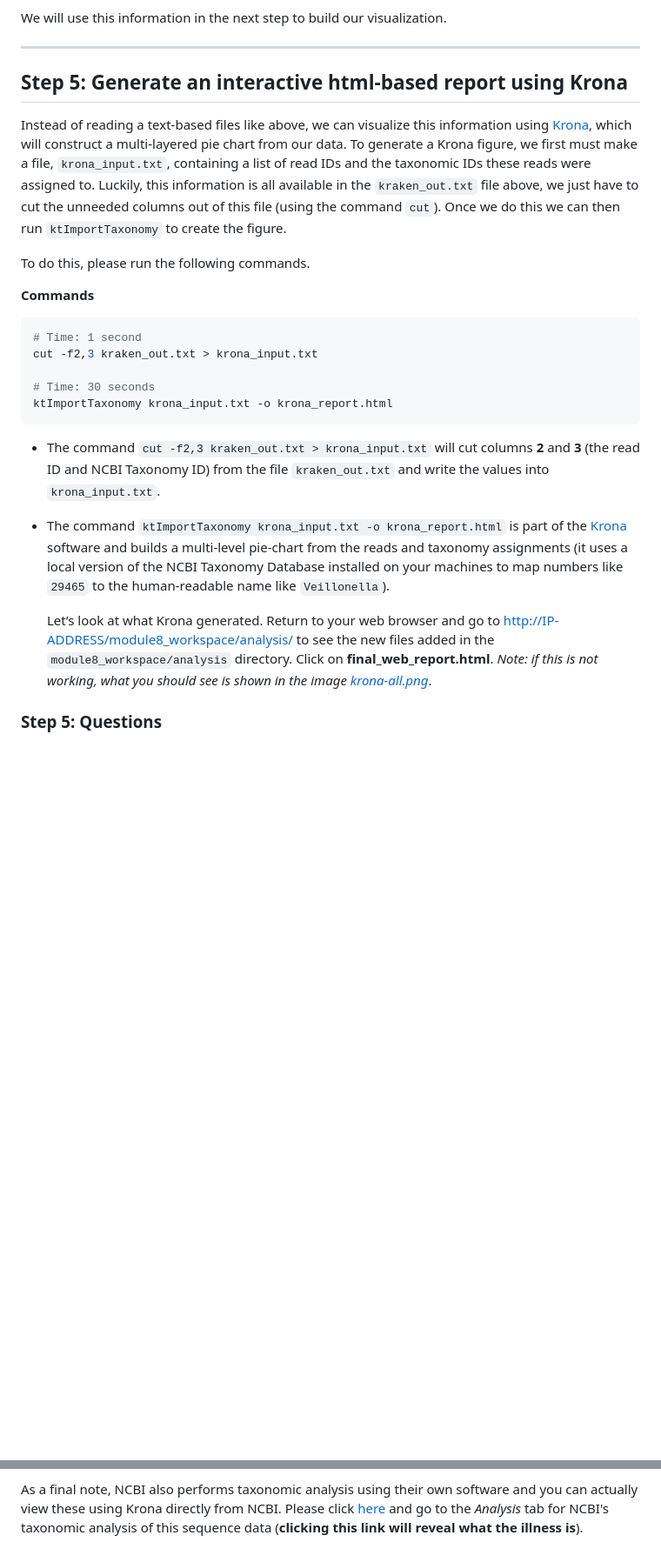
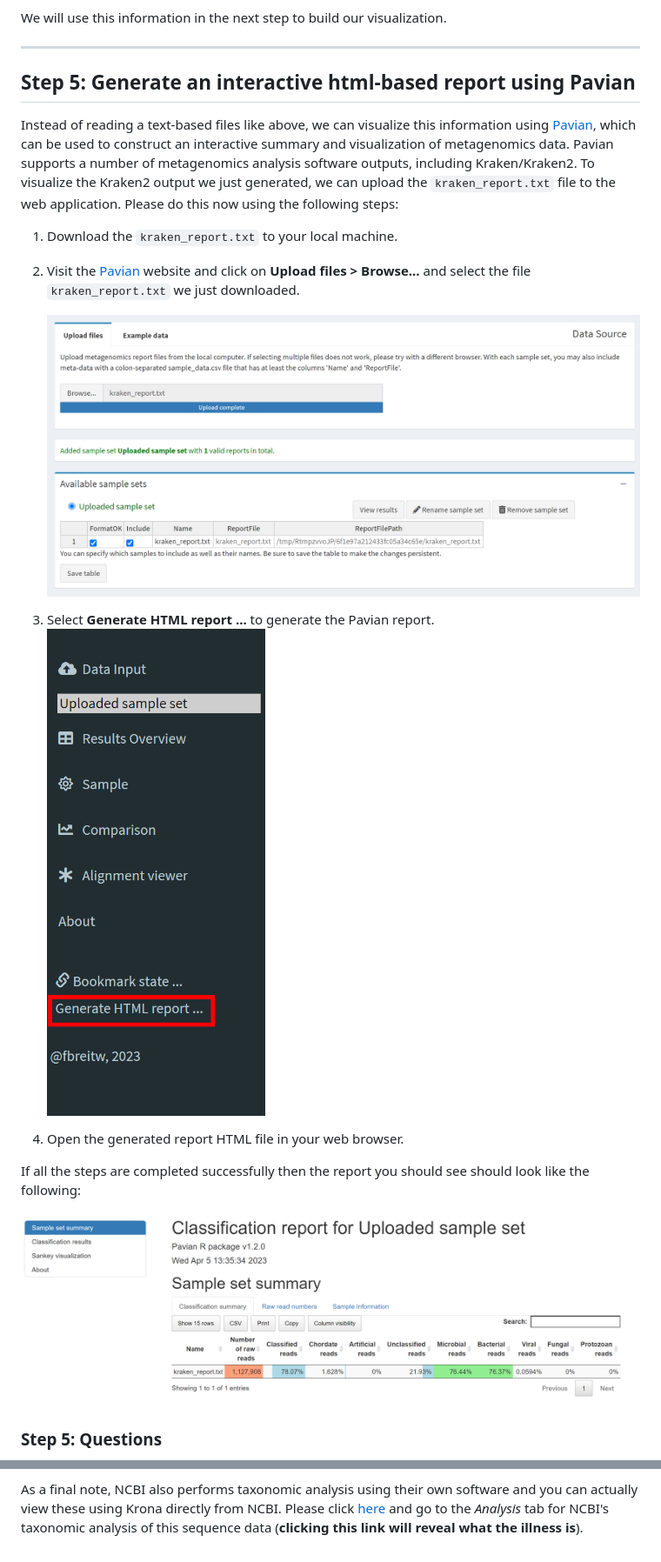
Before and after one commit to bioinformaticsdotca/IDE_2023, a Markdown page: module8/README.md, 2 parts joined by grey strips. Shown: that part at 87% size. Rendered like a GitHub page; pictures changed too: module8/images/pavian-generate-report.png (added), module8/images/pavian-report.png (added), module8/images/pavian-upload.png (added); blank space fills up the shorter version.

Commit message:
Switched from Krona to Pavian

````diff
--- a/module8/README.md
+++ b/module8/README.md
@@ -351,25 +353,21 @@ We will use this information in the next step to build our visualization.
 
 ---
 
-## Step 5: Generate an interactive html-based report using Krona
+## Step 5: Generate an interactive html-based report using Pavian
 
-Instead of reading a text-based files like above, we can visualize this information using [Krona][], which will construct a multi-layered pie chart from our data. To generate a Krona figure, we first must make a file, `krona_input.txt`, containing a list of read IDs and the taxonomic IDs these reads were assigned to. Luckily, this information is all available in the `kraken_out.txt` file above, we just have to cut the unneeded columns out of this file (using the command `cut`). Once we do this we can then run `ktImportTaxonomy` to create the figure.
+Instead of reading a text-based files like above, we can visualize this information using [Pavian][], which can be used to construct an interactive summary and visualization of metagenomics data. Pavian supports a number of metagenomics analysis software outputs, including Kraken/Kraken2. To visualize the Kraken2 output we just generated, we can upload the `kraken_report.txt` file to the web application. Please do this now using the following steps:
 
-To do this, please run the following commands.
+1. Download the `kraken_report.txt` to your local machine.
+2. Visit the [Pavian][] website and click on **Upload files > Browse...** and select the file `kraken_report.txt` we just downloaded.
 
-**Commands**
-```bash
-# Time: 1 second
-cut -f2,3 kraken_out.txt > krona_input.txt
+   ![pavian-upload.png][]
+3. Select **Generate HTML report ...** to generate the Pavian report.
+   ![pavian-generate-report.png][]
+4. Open the generated report HTML file in your web browser.
 
-# Time: 30 seconds
-ktImportTaxonomy krona_input.txt -o krona_report.html
-```
+If all the steps are completed successfully then the report you should see should look like the following:
 
-* The command `cut -f2,3 kraken_out.txt > krona_input.txt` will cut columns **2** and **3** (the read ID and NCBI Taxonomy ID) from the file `kraken_out.txt` and write the values into `krona_input.txt`.
-* The command `ktImportTaxonomy krona_input.txt -o krona_report.html` is part of the [Krona][] software and builds a multi-level pie-chart from the reads and taxonomy assignments (it uses a local version of the NCBI Taxonomy Database installed on your machines to map numbers like `29465` to the human-readable name like `Veillonella`).
-
-	Let’s look at what Krona generated. Return to your web browser and go to <http://IP-ADDRESS/module8_workspace/analysis/> to see the new files added in the `module8_workspace/analysis` directory. Click on **final_web_report.html**. *Note: if this is not working, what you should see is shown in the image [krona-all.png][]*.
+![pavian-report.png][]
 
 ### Step 5: Questions
 
@@ -564,6 +563,10 @@ As a final note, NCBI also performs taxonomic analysis using their own software
 [kat-overview]: images/kat.png
 [krona-all.png]: images/krona-all.png
 [krona-viruses.png]: images/krona-viruses.png
+[pavian-upload.png]: images/pavian-upload.png
+[pavian-generate-report.png]: images/pavian-generate-report.png
+[pavian-report.png]: images/pavian-report.png
+[Pavian]: https://fbreitwieser.shinyapps.io/pavian/
 [quast-contigs.png]: images/quast-contigs.png
 [Quast]: http://quast.sourceforge.net/quast
 [blast-report.png]: images/blast-report.png
````
Also changed, not shown: other parts of module8/README.md (+7 -4 lines), 1 other file.
